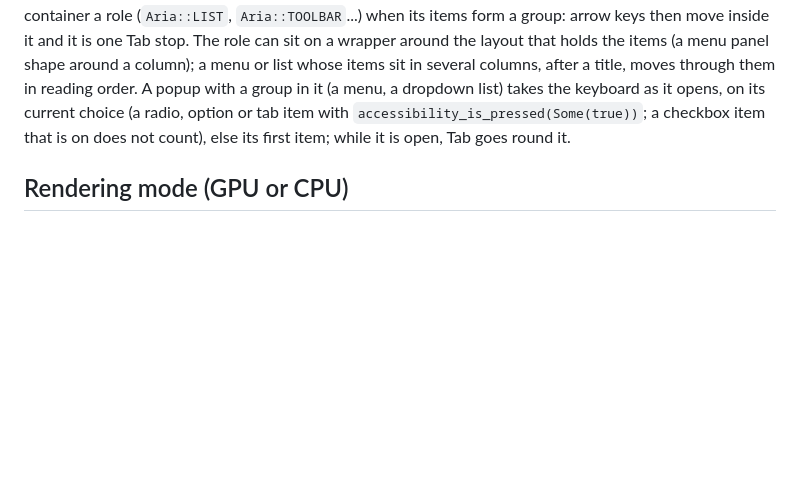
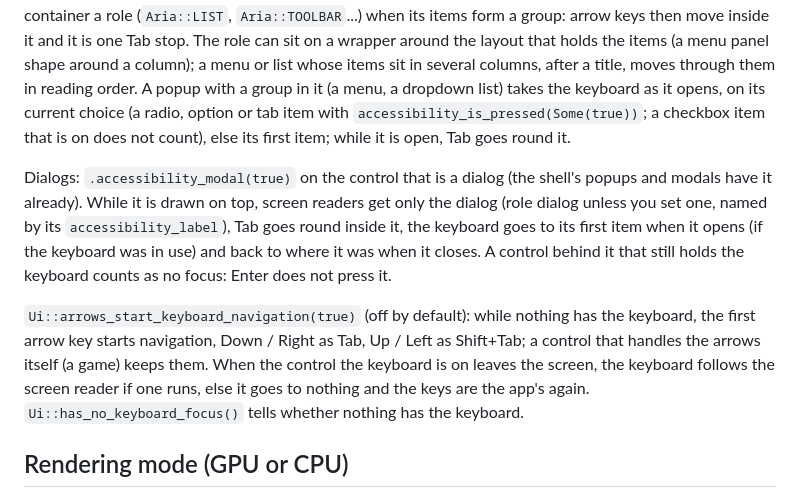
Before and after one commit to DrawnUi/DrawnUi.Rust, a Markdown page: skills/drawnui-rust/SKILL.md, the part around the change. Rendered like a GitHub page; blank space fills up the shorter version.

```diff
--- a/skills/drawnui-rust/SKILL.md
+++ b/skills/drawnui-rust/SKILL.md
@@ -710,6 +710,18 @@ menu, a dropdown list) takes the keyboard as it opens, on its current choice (a
 item with `accessibility_is_pressed(Some(true))`; a checkbox item that is on does not count), else
 its first item; while it is open, Tab goes round it.
 
+Dialogs: `.accessibility_modal(true)` on the control that is a dialog (the shell's popups and modals
+have it already). While it is drawn on top, screen readers get only the dialog (role dialog unless
+you set one, named by its `accessibility_label`), Tab goes round inside it, the keyboard goes to its
+first item when it opens (if the keyboard was in use) and back to where it was when it closes. A
+control behind it that still holds the keyboard counts as no focus: Enter does not press it.
+
+`Ui::arrows_start_keyboard_navigation(true)` (off by default): while nothing has the keyboard, the
+first arrow key starts navigation, Down / Right as Tab, Up / Left as Shift+Tab; a control that
+handles the arrows itself (a game) keeps them. When the control the keyboard is on leaves the
+screen, the keyboard follows the screen reader if one runs, else it goes to nothing and the keys are
+the app's again. `Ui::has_no_keyboard_focus()` tells whether nothing has the keyboard.
+
 ## Rendering mode (GPU or CPU)
 
 `Ui::rendering_mode(RenderingModeType)`, DrawnUI's `Canvas.RenderingMode`, read once before the
```
Also changed, not shown: ACCESSIBILITY.md (+31 -6 lines).
